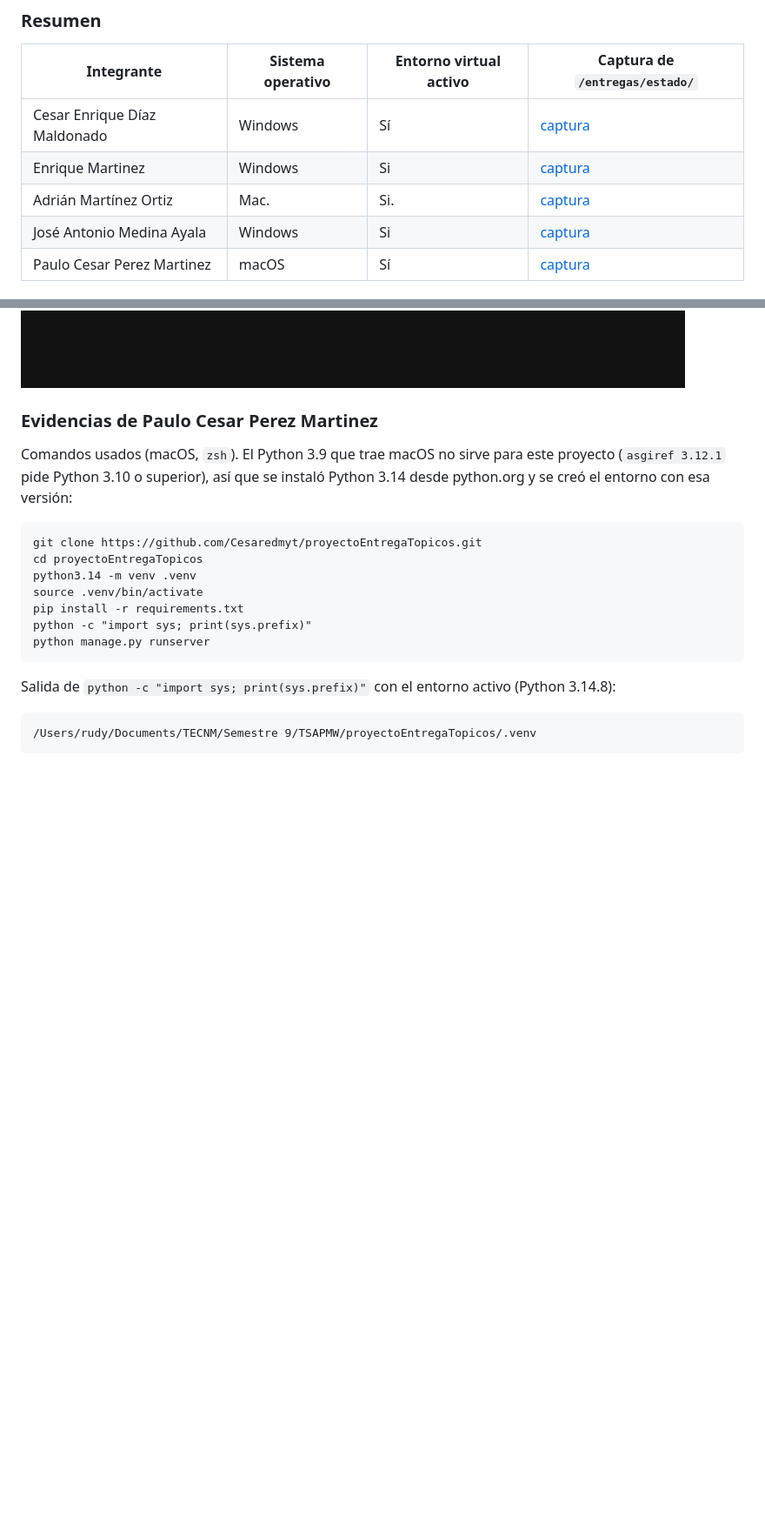
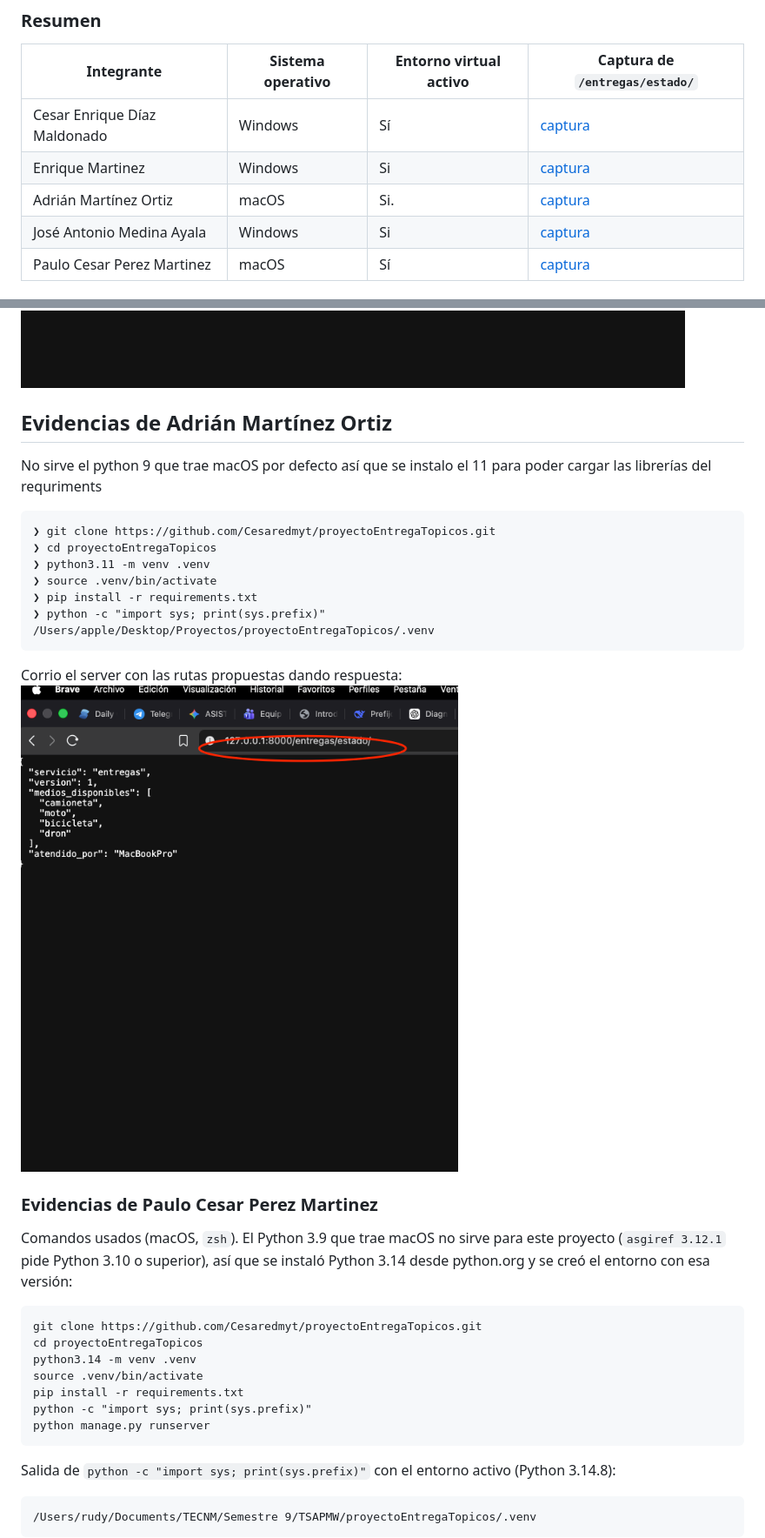
Before and after one commit to Cesaredmyt/proyectoEntregaTopicos, a Markdown page: EXTRA.md, 2 parts joined by grey strips. Shown: that part at 87% size. GitHub-like rendering; pictures changed too: evidencias/reto1-adrian-estado.png (added); blank space fills up the shorter version.

Commit message:
pruebas de código reto1 adrian

````diff
--- a/EXTRA.md
+++ b/EXTRA.md
@@ -20,7 +20,7 @@ Cada integrante clonó el repositorio, creó su propio entorno virtual, instaló
 | ---------------------------- | ----------------- | ---------------------- | ---------------------------------------------- |
 | Cesar Enrique Díaz Maldonado | Windows           | Sí                     | [captura](evidencias/reto1-cesar-estado.png)   |
 | Enrique Martinez             | Windows           | Si                     | [captura](evidencias/reto1-enrique-estado.png) |
-| Adrián Martínez Ortiz        | Mac.              | Si.                    | [captura](evidencias/reto1-adrian-estado.png)  |
+| Adrián Martínez Ortiz        | macOS              | Si.                    | [captura](evidencias/reto1-adrian-estado.png)  |
 | José Antonio Medina Ayala    | Windows           | Si                     | [captura](evidencias/reto1-medinaayala-estado.png) |
 | Paulo Cesar Perez Martinez   | macOS             | Sí                     | [captura](evidencias/reto1-paulo-estado.png)   |
 
@@ -71,6 +71,20 @@ C:\Users\enriq\proyectoEntregaTopicos\.venv
 El servidor arrancó y respondió `GET /entregas/estado/ HTTP/1.1 200`:
 
 ![Respuesta de /entregas/estado/](evidencias/reto1-enrique-estado.png)
+## Evidencias de Adrián Martínez Ortiz
+No sirve el python 9 que trae macOS por defecto así que se instalo el 11 para poder cargar las librerías del requriments
+```
+❯ git clone https://github.com/Cesaredmyt/proyectoEntregaTopicos.git
+❯ cd proyectoEntregaTopicos
+❯ python3.11 -m venv .venv
+❯ source .venv/bin/activate
+❯ pip install -r requirements.txt
+❯ python -c "import sys; print(sys.prefix)"
+/Users/apple/Desktop/Proyectos/proyectoEntregaTopicos/.venv
+```
+Corrio el server con las rutas propuestas dando respuesta:
+![Respuesta de /entregas/estado/](evidencias/reto1-adrian-estado.png)
+
 
 ### Evidencias de Paulo Cesar Perez Martinez
 
````
